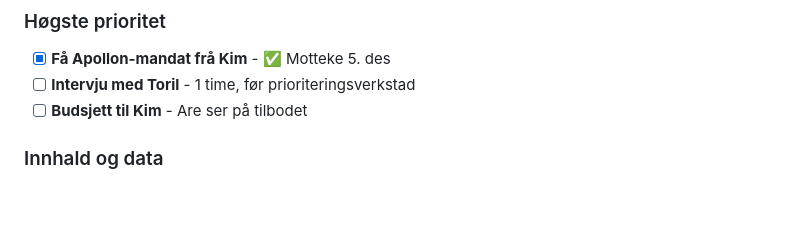
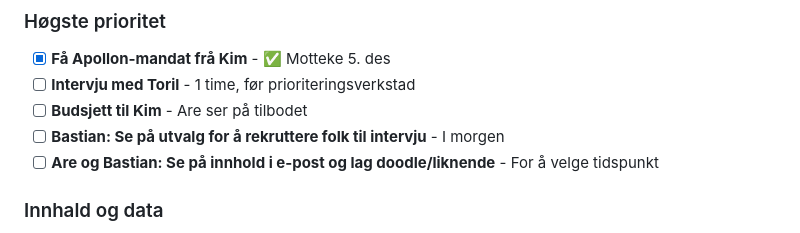
Before and after one commit to aregh/gramo-redesign-ny, a Markdown page: 2DOS.md, the part around the change. Rendered like a GitHub page; blank space fills up the shorter version.

Commit message:
Oppdatert 2DOS

```diff
--- a/2DOS.md
+++ b/2DOS.md
@@ -27,6 +27,8 @@ Agenda:
 - [x] **Få Apollon-mandat frå Kim** - ✅ Motteke 5. des
 - [ ] **Intervju med Toril** - 1 time, før prioriteringsverkstad
 - [ ] **Budsjett til Kim** - Are ser på tilbodet
+- [ ] **Bastian: Se på utvalg for å rekruttere folk til intervju** - I morgen
+- [ ] **Are og Bastian: Se på innhold i e-post og lag doodle/liknende** - For å velge tidspunkt
 
 ### Innhald og data
 - [ ] **Lag innhaldskart** - Map til prioriterte kjernesider (ISRC, registrering, FAQ)
```
